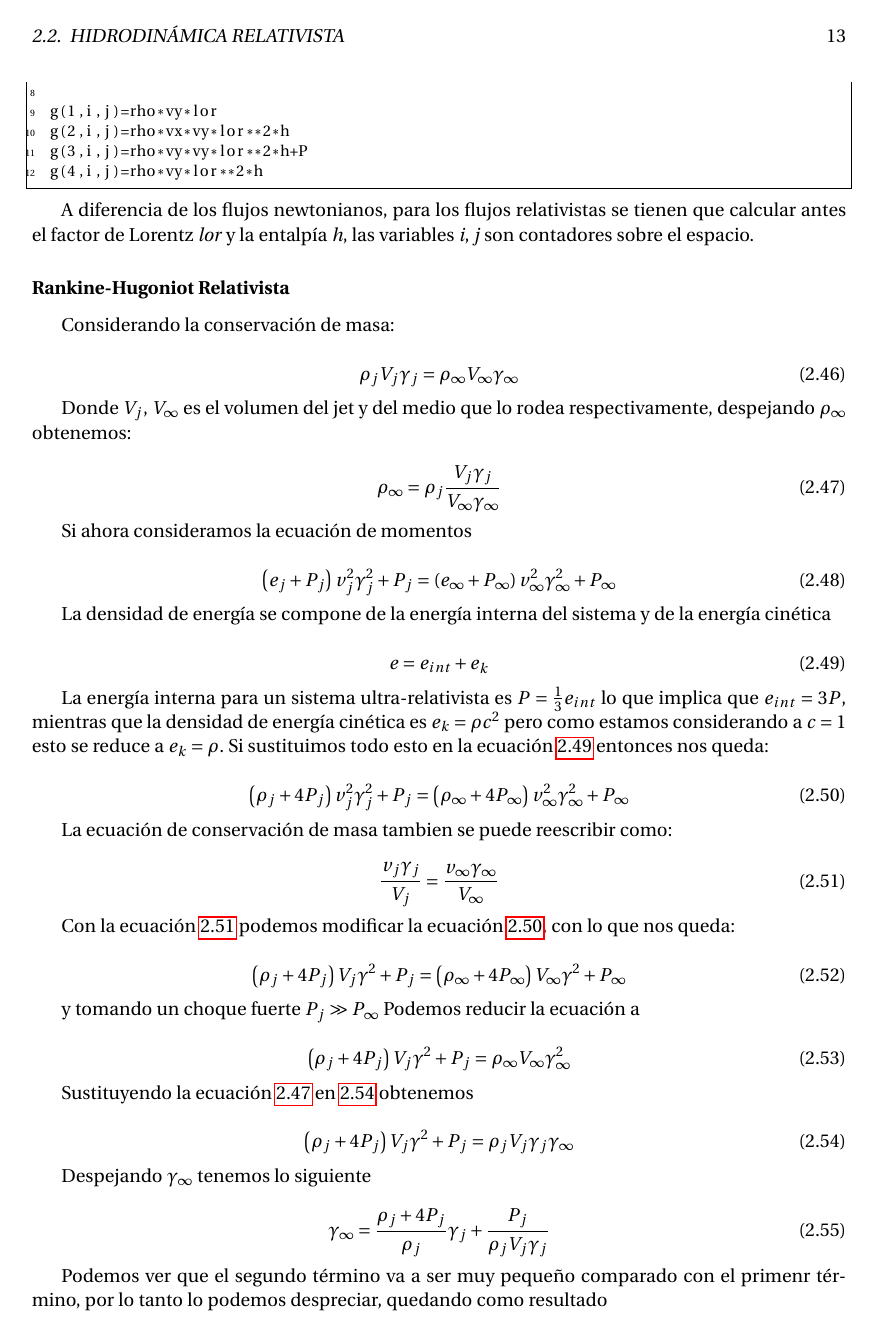
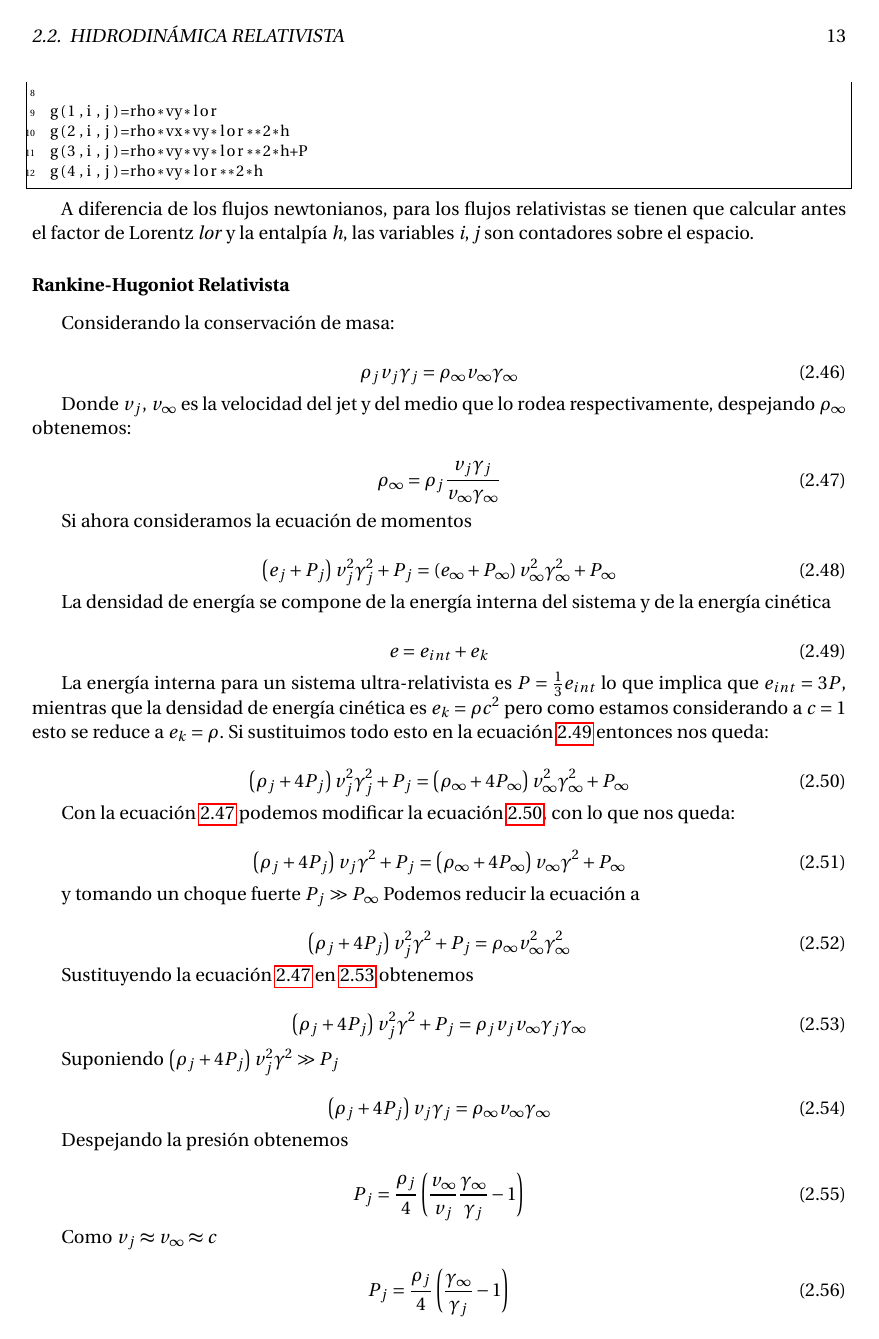
Before and after one commit to gmtw/Tesina_Fisica, a LaTeX book (main.tex): page 23 of 86. Compiled offline with pdfLaTeX.

Commit message:
Solucion de la presion de un jet

```diff
--- a/main.tex
+++ b/main.tex
@@ -713,13 +713,13 @@ las variables \emph{i}, \emph{j} son contadores sobre el espacio.
 Considerando la conservación de masa:
 
 \begin{equation}
-  \rho_j V_j \gamma_j=  \rho_{\infty} V_{\infty} \gamma_{\infty}
-\end{equation}
-
-Donde $V_j$, $V_\infty$ es el volumen del jet y del medio que lo rodea respectivamente, despejando $\rho_{\infty}$ obtenemos:
+  \rho_j v_j \gamma_j=  \rho_{\infty} v_{\infty} \gamma_{\infty}
+\end{equation}
+
+Donde $v_j$, $v_\infty$ es la velocidad del jet y del medio que lo rodea respectivamente, despejando $\rho_{\infty}$ obtenemos:
 
 \begin{equation}\label{eq_masa_densidad_despejada}
-  \rho_\infty = \rho_j \frac{V_j \gamma_j }{V_\infty \gamma_\infty}
+  \rho_\infty = \rho_j \frac{v_j \gamma_j }{v_\infty \gamma_\infty}
 \end{equation}
 
 Si ahora consideramos la ecuación de momentos
@@ -742,43 +742,39 @@ cinética es $e_k = \rho c^2$ pero como estamos considerando a $c = 1$ esto se r
   \left( \rho_j + 4P_j \right) v^2_j \gamma^2_j  +P_j = \left( \rho_\infty + 4P_\infty \right) v^2_{\infty} \gamma^2_{\infty}  +P_\infty
 \end{equation}
 
-La ecuación de conservación de masa tambien se puede reescribir como:
-
-\begin{equation}\label{eq_masa_relativista_modificada}
-  \frac{v_j \gamma_j}{V_j}= \frac{v_{\infty} \gamma_{\infty}}{V_{\infty}}
-\end{equation}
-
-Con la ecuación \ref{eq_masa_relativista_modificada} podemos modificar la ecuación \ref{eq_momentos_relativista_modificada}, con lo que nos queda:
-
-\begin{equation}
-  \left( \rho_j + 4P_j \right)V_j \gamma^2 +P_j = \left( \rho_\infty + 4P_\infty \right)V_\infty \gamma^2 +P_\infty
+Con la ecuación \ref{eq_masa_densidad_despejada} podemos modificar la ecuación \ref{eq_momentos_relativista_modificada}, con lo que nos queda:
+
+\begin{equation}
+  \left( \rho_j + 4P_j \right)v_j \gamma^2 +P_j = \left( \rho_\infty + 4P_\infty \right)v_\infty \gamma^2 +P_\infty
 \end{equation}
 
 y tomando un choque fuerte $P_j \gg P_\infty $ Podemos reducir la ecuación a
 
 \begin{equation} \label{eq_momentos_choque_fuerte}
-  \left( \rho_j + 4P_j \right)V_j \gamma^2 +P_j =  \rho_\infty  V_\infty \gamma_{\infty}^{2}
+  \left( \rho_j + 4P_j \right)v_j^2 \gamma^2 +P_j =  \rho_\infty  v_\infty^2 \gamma_{\infty}^{2}
 \end{equation}
 
 Sustituyendo la ecuación \ref{eq_masa_densidad_despejada} en \ref{eq_momentos_choque_fuerte} obtenemos
 
 \begin{equation} \label{eq_momentos_choque_fuerte}
-  \left( \rho_j + 4P_j \right)V_j \gamma^2 +P_j = \rho_j V_j \gamma_j \gamma_\infty
-\end{equation}
-
-Despejando $\gamma_\infty$ tenemos lo siguiente
-
-\begin{equation}
-  \gamma_\infty = \frac{\rho_j +4P_j}{\rho_j} \gamma_j +\frac{P_j}{\rho_j V_j \gamma_j}
-\end{equation}
-
-Podemos ver que el segundo término va a ser muy pequeño comparado con el primenr término, por lo tanto lo podemos despreciar, quedando como resultado
-
-\begin{equation}
-  \gamma_\infty = \frac{\rho_j +4P_j}{\rho_j} \gamma_j
+  \left( \rho_j + 4P_j \right)v_j^2 \gamma^2 +P_j = \rho_j v_j v_\infty \gamma_j \gamma_\infty
+\end{equation}
+
+Suponiendo $\left( \rho_j + 4P_j \right)v_j^2 \gamma^2 \gg P_j $
+
+
+
+\begin{equation}
+  \left( \rho_j + 4P_j \right)v_j \gamma_j = \rho_\infty v_\infty  \gamma_\infty
 \end{equation}
 
 Despejando la presión obtenemos
+
+\begin{equation}
+  P_j = \frac{\rho_j}{4}\left(\frac{v_\infty}{v_j} \frac{\gamma_\infty}{\gamma_j}-1\right)
+\end{equation}
+
+Como $v_j \thickapprox v_\infty \thickapprox c$
 
 \begin{equation}
   P_j = \frac{\rho_j}{4}\left( \frac{\gamma_\infty}{\gamma_j}-1\right)
```
